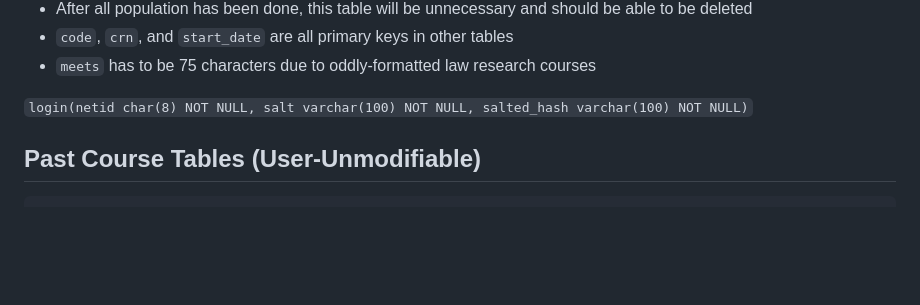
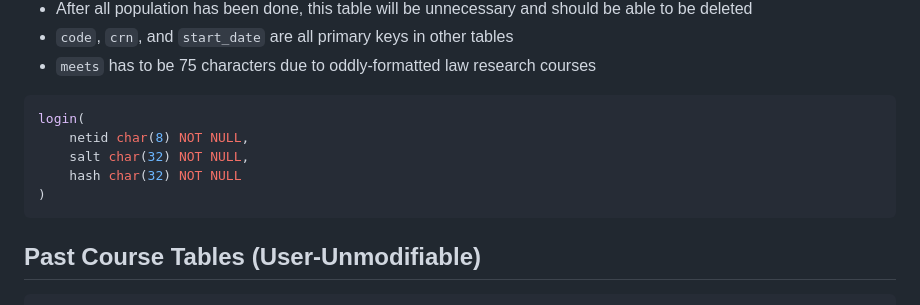
Before and after one commit to jdolak/plnd4u, a Markdown page: docs/schema.md, the part around one of its changes. Rendered like a GitHub page; blank space fills up the shorter version.

````diff
--- a/docs/schema.md
+++ b/docs/schema.md
@@ -25,7 +25,13 @@ path_data(
  - `code`, `crn`, and `start_date` are all primary keys in other tables
  - `meets` has to be 75 characters due to oddly-formatted law research courses
 
-`login(netid char(8) NOT NULL, salt varchar(100) NOT NULL, salted_hash varchar(100) NOT NULL)`
+```SQL
+login(
+    netid char(8) NOT NULL,
+    salt char(32) NOT NULL,
+    hash char(32) NOT NULL
+)
+```
 
 ## Past Course Tables (User-Unmodifiable)
 
````
Also changed, not shown: other parts of docs/schema.md (+1 -1 lines).
